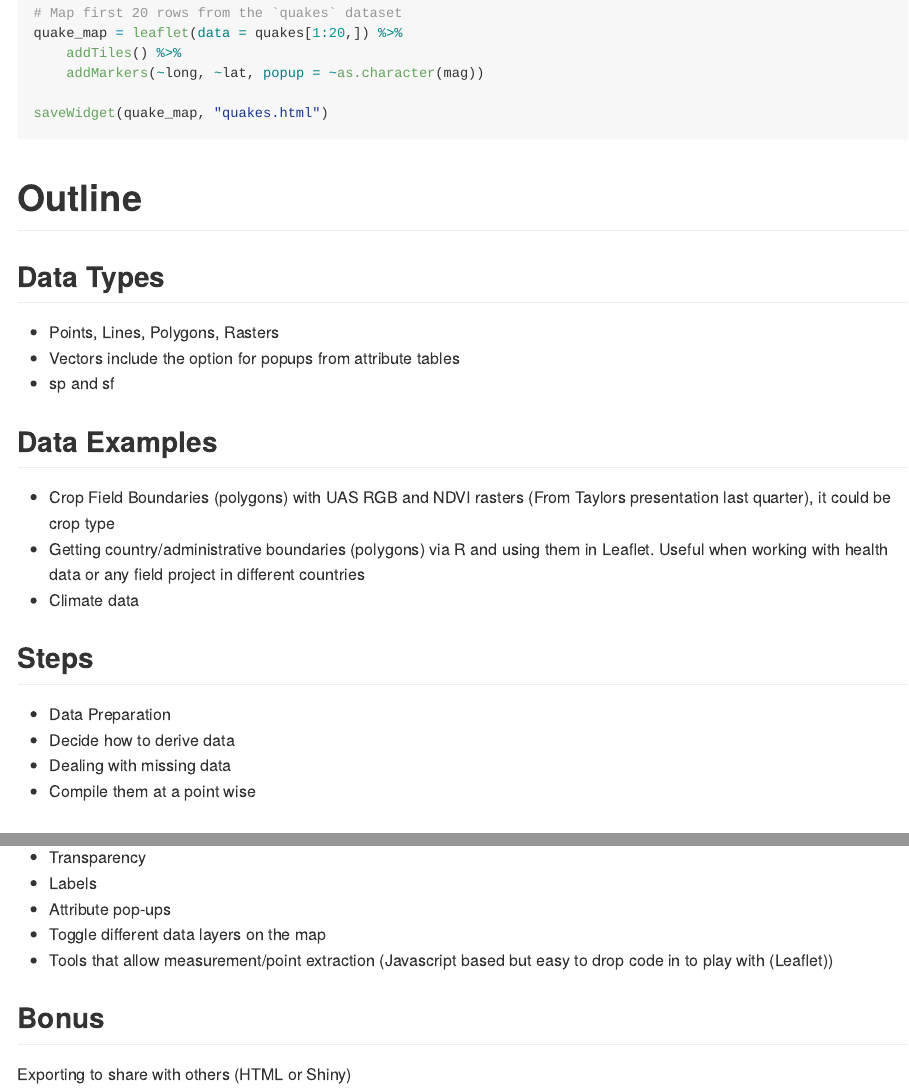
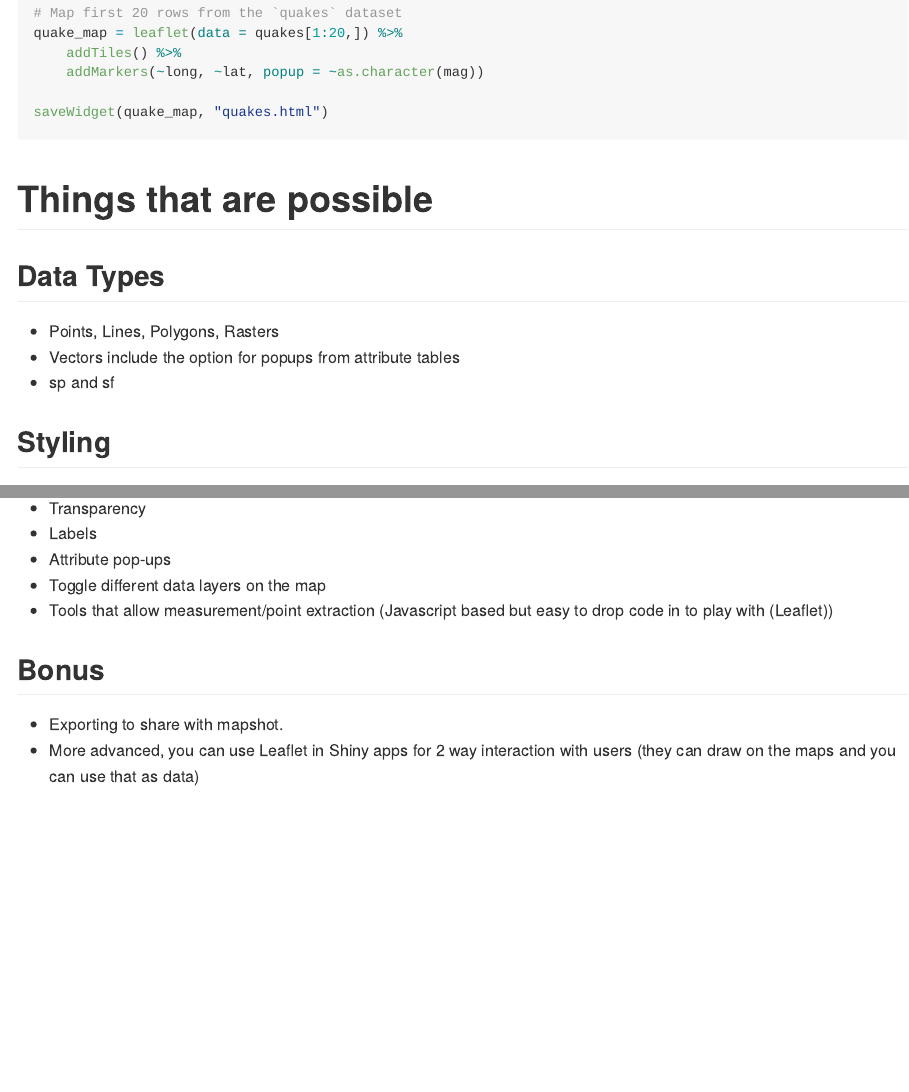
Before and after one commit to maptimedavis/MaptimeDavis, an R Markdown document (MapsWithR/InteractiveMapsR.Rmd): the page in a window 1100 px wide, from 2730 px down before the commit and from 2800 px down after it, so that both start at the same text, and a second part further down, joined at a grey line. The pictures show the output file MapsWithR/InteractiveMapsR.md that the author committed with the source, drawn offline in the style of GitHub.

Commit message:
Clean-up of notes into information for users. Normalization of syntax.

````diff
--- a/MapsWithR/InteractiveMapsR.Rmd
+++ b/MapsWithR/InteractiveMapsR.Rmd
@@ -129,22 +131,12 @@ saveWidget(quake_map, "quakes.html")
 ```
 
 
-# Outline
+# Things that are possible
 
 ## Data Types
-- Points, Lines, Polygons, Rasters
-- Vectors include the option for popups from attribute tables
-- sp and sf
 
-## Data Examples
-- Crop Field Boundaries (polygons) with UAS RGB and NDVI rasters (From Taylors presentation last quarter), it could be crop type
-- Getting country/administrative boundaries (polygons) via R and using them in Leaflet. Useful when working with health data or any field project in different countries
-- Climate data
-
-## Steps
-- Data Preparation
-- Decide how to derive data
-- Dealing with missing data
-- Compile them at a point wise
+* Points, Lines, Polygons, Rasters
+* Vectors include the option for popups from attribute tables
+* sp and sf
 
 ## Styling
@@ -158,5 +142,0 @@ saveWidget(quake_map, "quakes.html")
-- Transparency
-- Labels
-- Attribute pop-ups
-- Toggle different data layers on the map
-- Tools that allow measurement/point extraction (Javascript based but easy to drop code in to play with (Leaflet))
@@ -163,3 +151,10 @@ saveWidget(quake_map, "quakes.html")
+* Transparency
+* Labels
+* Attribute pop-ups
+* Toggle different data layers on the map
+* Tools that allow measurement/point extraction (Javascript based but easy to drop code in to play with (Leaflet))
 
 ## Bonus
-Exporting to share with others (HTML or Shiny)
+
+* Exporting to share with mapshot.
+* More advanced, you can use Leaflet in Shiny apps for 2 way interaction with users (they can draw on the maps and you can use that as data)
````
Also changed, not shown: MapsWithR/InteractiveMapsR.md, MapsWithR/InteractiveMapsR.Rmd (19 more changed lines).
